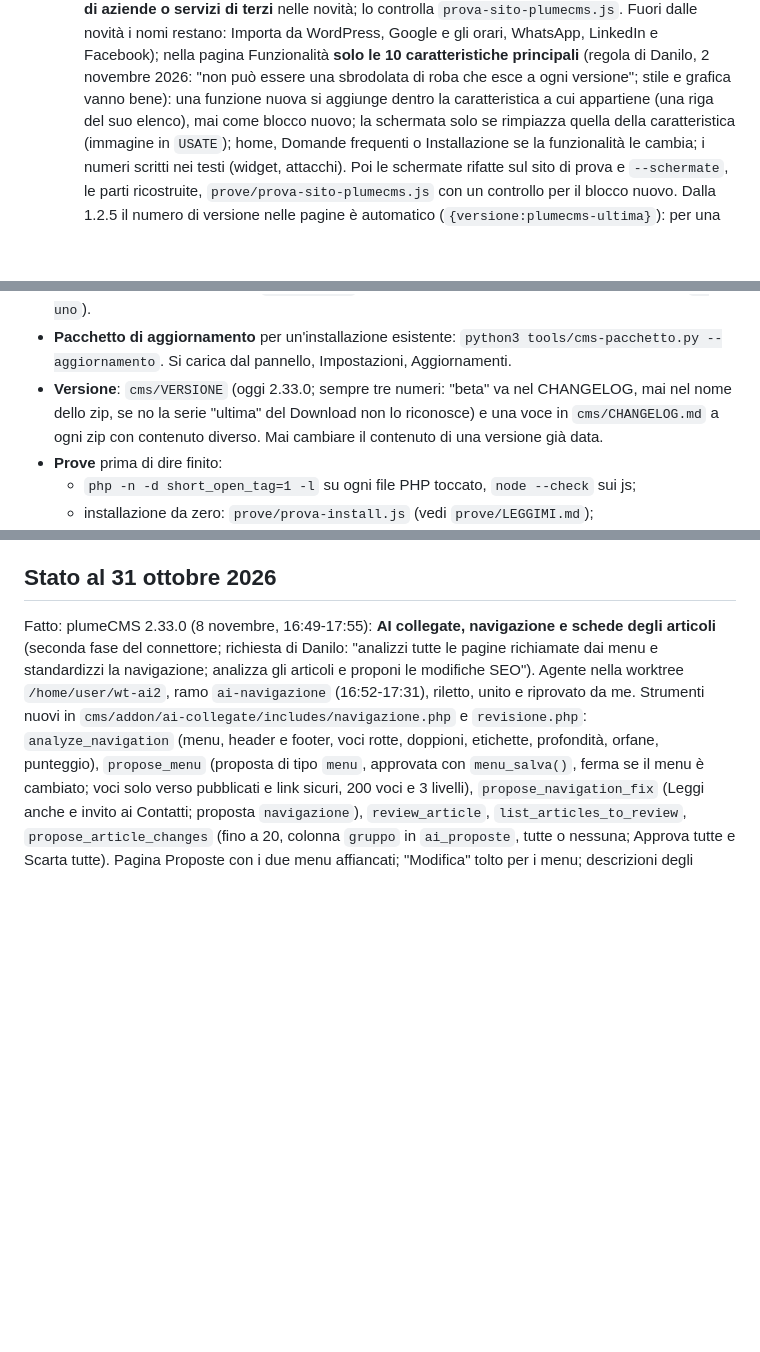
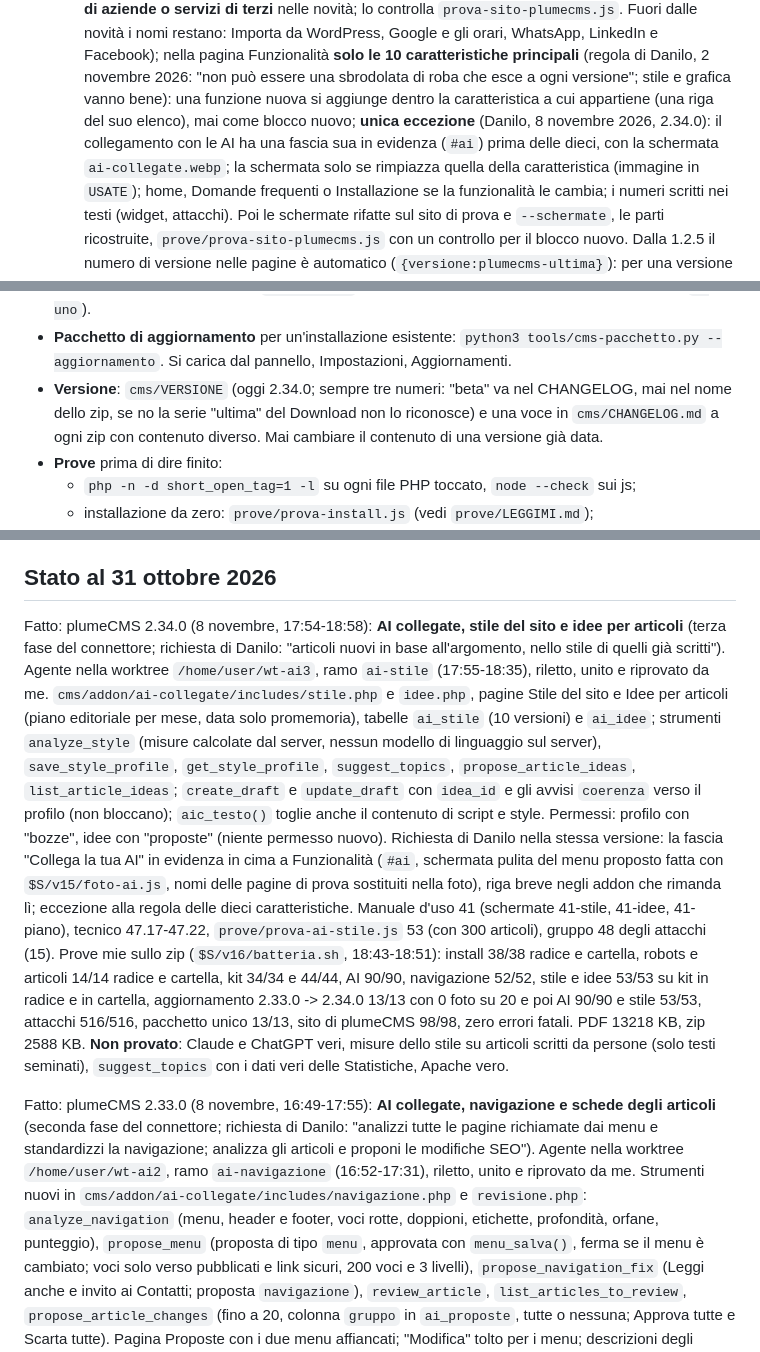
Before and after one commit to danilofaillii/PlumeCMS, a Markdown page: CLAUDE.md, 3 parts joined by grey strips. Rendered like a GitHub page; blank space fills up the shorter version.

Commit message:
2.34.0: memoria del progetto con gli esiti delle prove
Co-Authored-By: Claude Opus 5.5 <noreply@anthropic.com>
Claude-Session: https://claude.ai/code/session_01Ddnix1ocLSpj3D8QhkAFuA

```diff
--- a/CLAUDE.md
+++ b/CLAUDE.md
@@ -88,7 +88,8 @@ Sono gli unici in `cms/docs/`, nello zip, nel sito di plumeCMS e nella pagina Do
      **mai nomi di aziende o servizi di terzi** nelle novità; lo controlla `prova-sito-plumecms.js`. Fuori dalle novità i nomi restano:
      Importa da WordPress, Google e gli orari, WhatsApp, LinkedIn e Facebook); nella pagina Funzionalità **solo le 10 caratteristiche principali** (regola di Danilo,
      2 novembre 2026: "non può essere una sbrodolata di roba che esce a ogni versione"; stile e grafica vanno bene): una funzione nuova
-     si aggiunge dentro la caratteristica a cui appartiene (una riga del suo elenco), mai come blocco nuovo; la schermata solo se rimpiazza
+     si aggiunge dentro la caratteristica a cui appartiene (una riga del suo elenco), mai come blocco nuovo; **unica eccezione** (Danilo, 8 novembre 2026, 2.34.0): il collegamento con le AI ha una fascia sua
+     in evidenza (`#ai`) prima delle dieci, con la schermata `ai-collegate.webp`; la schermata solo se rimpiazza
      quella della caratteristica (immagine in `USATE`); home, Domande frequenti o Installazione se la
      funzionalità le cambia; i numeri scritti nei testi (widget, attacchi). Poi le schermate rifatte sul sito di prova e
      `--schermate`, le parti ricostruite, `prove/prova-sito-plumecms.js` con un controllo per il blocco nuovo.
@@ -108,7 +109,7 @@ Sono gli unici in `cms/docs/`, nello zip, nel sito di plumeCMS e nella pagina Do
 - **Pacchetto di aggiornamento** per un'installazione esistente:
   `python3 tools/cms-pacchetto.py --aggiornamento`. Si carica dal pannello,
   Impostazioni, Aggiornamenti.
-- **Versione**: `cms/VERSIONE` (oggi 2.33.0; sempre tre numeri: "beta" va nel CHANGELOG, mai nel nome dello zip, se no la serie "ultima" del Download non lo riconosce) e una voce in `cms/CHANGELOG.md` a ogni
+- **Versione**: `cms/VERSIONE` (oggi 2.34.0; sempre tre numeri: "beta" va nel CHANGELOG, mai nel nome dello zip, se no la serie "ultima" del Download non lo riconosce) e una voce in `cms/CHANGELOG.md` a ogni
   zip con contenuto diverso. Mai cambiare il contenuto di una versione già data.
 - **Prove** prima di dire finito:
   - `php -n -d short_open_tag=1 -l` su ogni file PHP toccato, `node --check` sui js;
@@ -166,6 +167,22 @@ Le decisioni complete, con data e perché, stanno nel second brain, `plumecms/de
 - **Nome: plumeCMS** (26 ottobre 2026).
 
 ## Stato al 31 ottobre 2026
+
+Fatto: plumeCMS 2.34.0 (8 novembre, 17:54-18:58): **AI collegate, stile del sito e idee per articoli** (terza fase del connettore; richiesta
+di Danilo: "articoli nuovi in base all'argomento, nello stile di quelli già scritti"). Agente nella worktree `/home/user/wt-ai3`, ramo `ai-stile`
+(17:55-18:35), riletto, unito e riprovato da me. `cms/addon/ai-collegate/includes/stile.php` e `idee.php`, pagine Stile del sito e Idee per articoli
+(piano editoriale per mese, data solo promemoria), tabelle `ai_stile` (10 versioni) e `ai_idee`; strumenti `analyze_style` (misure calcolate dal
+server, nessun modello di linguaggio sul server), `save_style_profile`, `get_style_profile`, `suggest_topics`, `propose_article_ideas`,
+`list_article_ideas`; `create_draft` e `update_draft` con `idea_id` e gli avvisi `coerenza` verso il profilo (non bloccano); `aic_testo()` toglie
+anche il contenuto di script e style. Permessi: profilo con "bozze", idee con "proposte" (niente permesso nuovo). Richiesta di Danilo nella stessa
+versione: la fascia "Collega la tua AI" in evidenza in cima a Funzionalità (`#ai`, schermata pulita del menu proposto fatta con `$S/v15/foto-ai.js`,
+nomi delle pagine di prova sostituiti nella foto), riga breve negli addon che rimanda lì; eccezione alla regola delle dieci caratteristiche. Manuale
+d'uso 41 (schermate 41-stile, 41-idee, 41-piano), tecnico 47.17-47.22, `prove/prova-ai-stile.js` 53 (con 300 articoli), gruppo 48 degli attacchi (15).
+Prove mie sullo zip (`$S/v16/batteria.sh`, 18:43-18:51): install 38/38 radice e cartella, robots e articoli 14/14 radice e cartella, kit 34/34 e
+44/44, AI 90/90, navigazione 52/52, stile e idee 53/53 su kit in radice e in cartella, aggiornamento 2.33.0 -> 2.34.0 13/13 con 0 foto su 20 e poi
+AI 90/90 e stile 53/53, attacchi 516/516, pacchetto unico 13/13, sito di plumeCMS 98/98, zero errori fatali. PDF 13218 KB, zip 2588 KB.
+**Non provato**: Claude e ChatGPT veri, misure dello stile su articoli scritti da persone (solo testi seminati), `suggest_topics` con i dati veri
+delle Statistiche, Apache vero.
 
 Fatto: plumeCMS 2.33.0 (8 novembre, 16:49-17:55): **AI collegate, navigazione e schede degli articoli** (seconda fase del connettore; richiesta
 di Danilo: "analizzi tutte le pagine richiamate dai menu e standardizzi la navigazione; analizza gli articoli e proponi le modifiche SEO").
```
